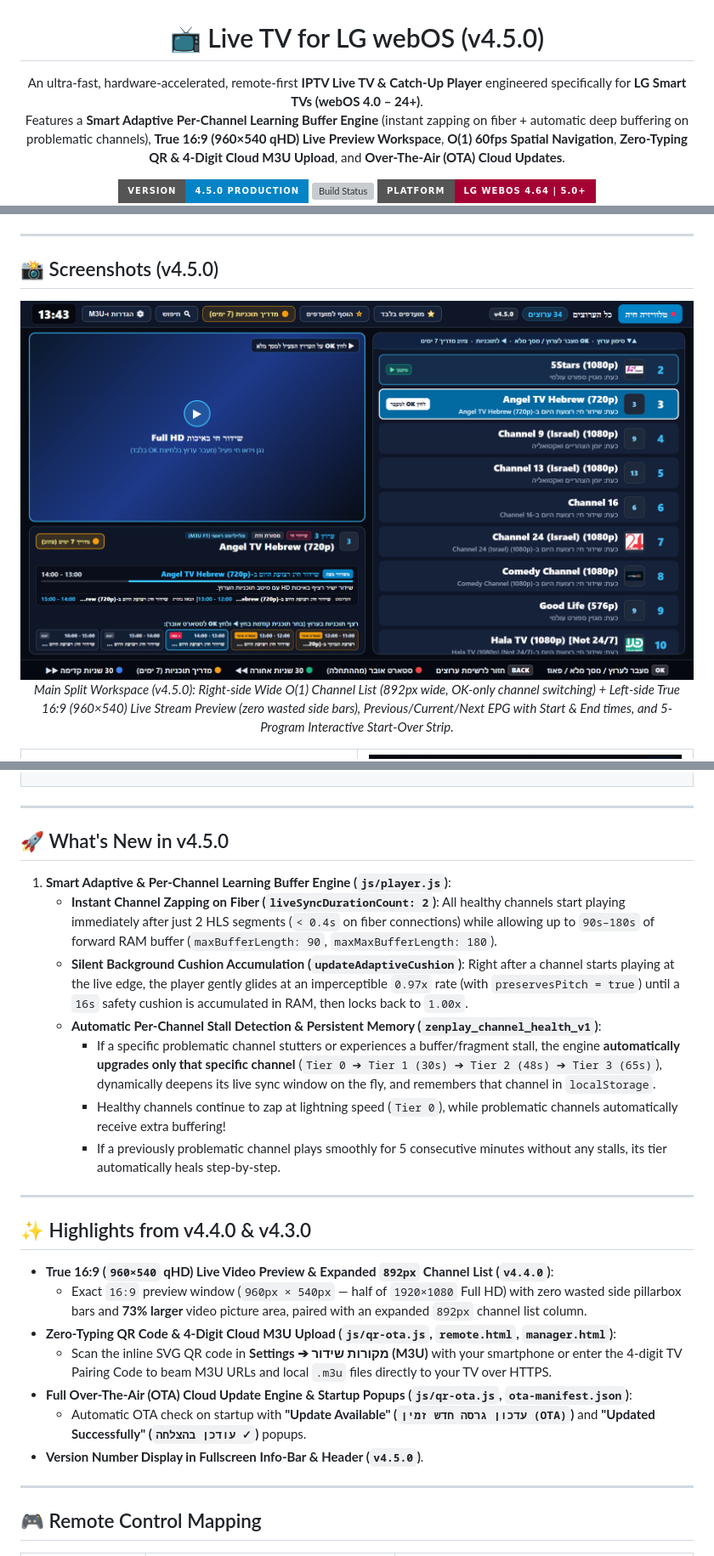
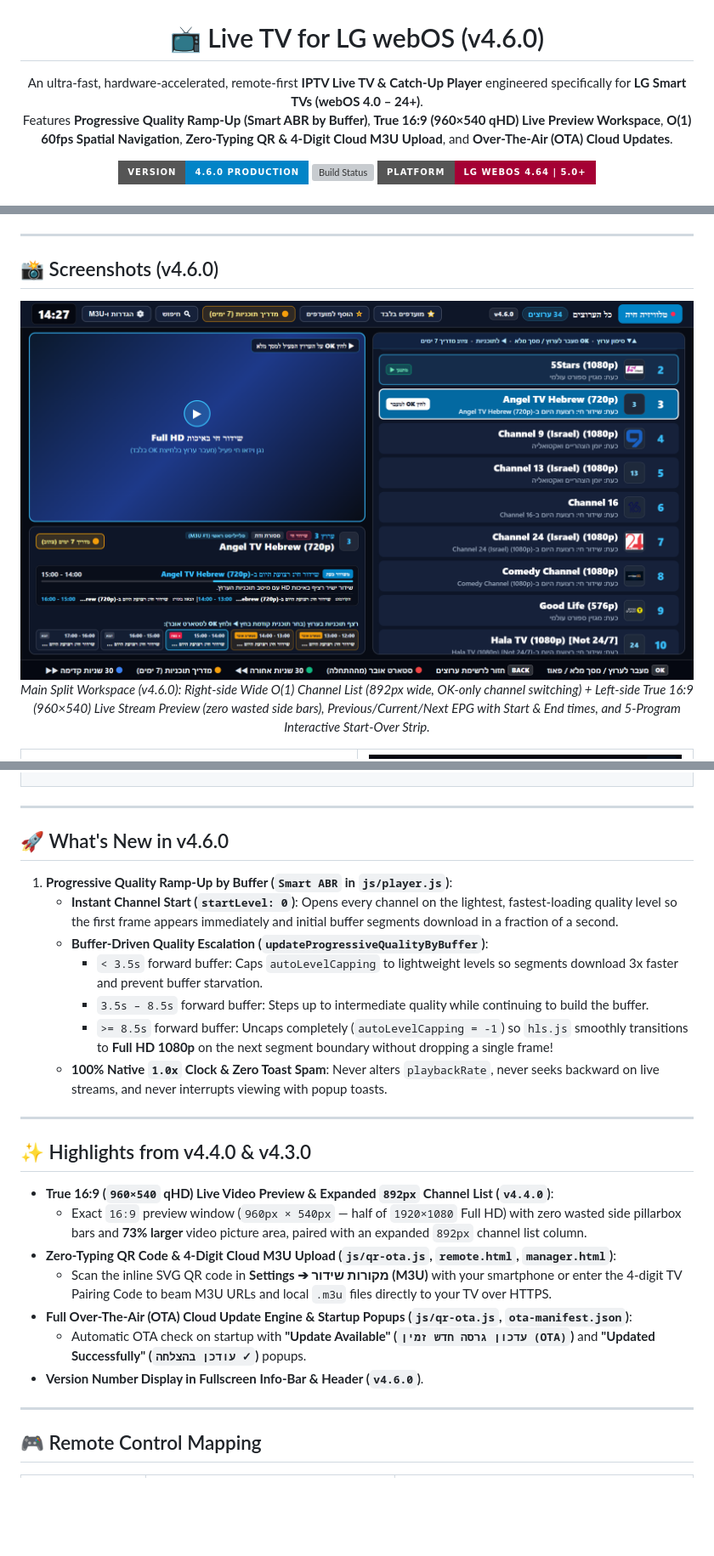
Before and after one commit to maorisraelii/iptv-webos, a Markdown page: README.md, 3 parts joined by grey strips. Shown at 85% size. Drawn GitHub-style; pictures changed too: screenshots/1-browse-live.png, screenshots/3-settings-modal.png; badges without logos; blank space fills up the shorter version; grey boxes are pictures that could not be loaded.

Commit message:
feat(v4.6.0): progressive quality ramp-up by buffer (Smart ABR), remove playbackRate/seek stutters and toast spam

```diff
--- a/README.md
+++ b/README.md
@@ -2,14 +2,14 @@
   <img src="largeIcon.png" alt="Live TV Logo" width="130" height="130" style="border-radius: 28px; box-shadow: 0 12px 36px rgba(56, 189, 248, 0.3);" />
 </p>
 
-<h1 align="center">📺 Live TV for LG webOS (v4.5.0)</h1>
+<h1 align="center">📺 Live TV for LG webOS (v4.6.0)</h1>
 
 <p align="center">
   An ultra-fast, hardware-accelerated, remote-first <strong>IPTV Live TV &amp; Catch-Up Player</strong> engineered specifically for <strong>LG Smart TVs (webOS 4.0 – 24+)</strong>.<br />
-  Features a <strong>Smart Adaptive Per-Channel Learning Buffer Engine</strong> (instant zapping on fiber + automatic deep buffering on problematic channels), <strong>True 16:9 (960×540 qHD) Live Preview Workspace</strong>, <strong>O(1) 60fps Spatial Navigation</strong>, <strong>Zero-Typing QR &amp; 4-Digit Cloud M3U Upload</strong>, and <strong>Over-The-Air (OTA) Cloud Updates</strong>.
+  Features <strong>Progressive Quality Ramp-Up (Smart ABR by Buffer)</strong>, <strong>True 16:9 (960×540 qHD) Live Preview Workspace</strong>, <strong>O(1) 60fps Spatial Navigation</strong>, <strong>Zero-Typing QR &amp; 4-Digit Cloud M3U Upload</strong>, and <strong>Over-The-Air (OTA) Cloud Updates</strong>.
 </p>
 
 <p align="center">
-  <img src="https://img.shields.io/badge/Version-4.5.0%20Production-0284c7?style=for-the-badge" alt="Version 4.5.0" />
+  <img src="https://img.shields.io/badge/Version-4.6.0%20Production-0284c7?style=for-the-badge" alt="Version 4.6.0" />
   <a href="https://github.com/maorisraelii/iptv-webos/actions/workflows/build_ipk.yml"><img src="https://img.shields.io/github/actions/workflow/status/maorisraelii/iptv-webos/build_ipk.yml?branch=main&style=for-the-badge&label=Build%20%26%20Release&logo=githubactions" alt="Build Status" /></a>
   <img src="https://img.shields.io/badge/Platform-LG%20webOS%204.64%20|%205.0%2B-a50034?style=for-the-badge&logo=lg" alt="LG webOS 4.64+" />
@@ -20,12 +20,12 @@
 
 ---
 
-## 📸 Screenshots (v4.5.0)
+## 📸 Screenshots (v4.6.0)
 
 <p align="center">
   <img src="screenshots/1-browse-live.png" alt="Live TV Main Workspace with Wide Channel List, True 16:9 960x540 Live Preview, Prev/Now/Next EPG and 5-Show Strip" width="100%" />
   <br />
-  <em>Main Split Workspace (v4.5.0): Right-side Wide O(1) Channel List (892px wide, OK-only channel switching) + Left-side True 16:9 (960×540) Live Stream Preview (zero wasted side bars), Previous/Current/Next EPG with Start &amp; End times, and 5-Program Interactive Start-Over Strip.</em>
+  <em>Main Split Workspace (v4.6.0): Right-side Wide O(1) Channel List (892px wide, OK-only channel switching) + Left-side True 16:9 (960×540) Live Stream Preview (zero wasted side bars), Previous/Current/Next EPG with Start &amp; End times, and 5-Program Interactive Start-Over Strip.</em>
 </p>
 
 <table>
@@ -49,15 +49,15 @@
 
 ---
 
-## 🚀 What's New in v4.5.0
+## 🚀 What's New in v4.6.0
 
-1. **Smart Adaptive &amp; Per-Channel Learning Buffer Engine (`js/player.js`)**:
-   - **Instant Channel Zapping on Fiber (`liveSyncDurationCount: 2`)**: All healthy channels start playing immediately after just 2 HLS segments (`< 0.4s` on fiber connections) while allowing up to `90s–180s` of forward RAM buffer (`maxBufferLength: 90`, `maxMaxBufferLength: 180`).
-   - **Silent Background Cushion Accumulation (`updateAdaptiveCushion`)**: Right after a channel starts playing at the live edge, the player gently glides at an imperceptible `0.97x` rate (with `preservesPitch = true`) until a `16s` safety cushion is accumulated in RAM, then locks back to `1.00x`.
-   - **Automatic Per-Channel Stall Detection &amp; Persistent Memory (`zenplay_channel_health_v1`)**:
-     - If a specific problematic channel stutters or experiences a buffer/fragment stall, the engine **automatically upgrades only that specific channel** (`Tier 0 ➔ Tier 1 (30s) ➔ Tier 2 (48s) ➔ Tier 3 (65s)`), dynamically deepens its live sync window on the fly, and remembers that channel in `localStorage`.
-     - Healthy channels continue to zap at lightning speed (`Tier 0`), while problematic channels automatically receive extra buffering!
-     - If a previously problematic channel plays smoothly for 5 consecutive minutes without any stalls, its tier automatically heals step-by-step.
+1. **Progressive Quality Ramp-Up by Buffer (`Smart ABR` in `js/player.js`)**:
+   - **Instant Channel Start (`startLevel: 0`)**: Opens every channel on the lightest, fastest-loading quality level so the first frame appears immediately and initial buffer segments download in a fraction of a second.
+   - **Buffer-Driven Quality Escalation (`updateProgressiveQualityByBuffer`)**:
+     - `< 3.5s` forward buffer: Caps `autoLevelCapping` to lightweight levels so segments download 3x faster and prevent buffer starvation.
+     - `3.5s – 8.5s` forward buffer: Steps up to intermediate quality while continuing to build the buffer.
+     - `>= 8.5s` forward buffer: Uncaps completely (`autoLevelCapping = -1`) so `hls.js` smoothly transitions to **Full HD 1080p** on the next segment boundary without dropping a single frame!
+   - **100% Native `1.0x` Clock &amp; Zero Toast Spam**: Never alters `playbackRate`, never seeks backward on live streams, and never interrupts viewing with popup toasts.
 
 ---
 
@@ -69,7 +69,7 @@
   - Scan the inline SVG QR code in **Settings ➔ מקורות שידור (M3U)** with your smartphone or enter the 4-digit TV Pairing Code to beam M3U URLs and local `.m3u` files directly to your TV over HTTPS.
 - **Full Over-The-Air (OTA) Cloud Update Engine &amp; Startup Popups (`js/qr-ota.js`, `ota-manifest.json`)**:
   - Automatic OTA check on startup with **"Update Available" (`עדכון גרסה חדש זמין (OTA)`)** and **"Updated Successfully" (`עודכן בהצלחה ✓`)** popups.
-- **Version Number Display in Fullscreen Info-Bar &amp; Header (`v4.5.0`)**.
+- **Version Number Display in Fullscreen Info-Bar &amp; Header (`v4.6.0`)**.
 
 ---
 
```
Also changed, not shown: other parts of README.md (+3 -3 lines), screenshots/2-category-rail.png, 9 other files.
